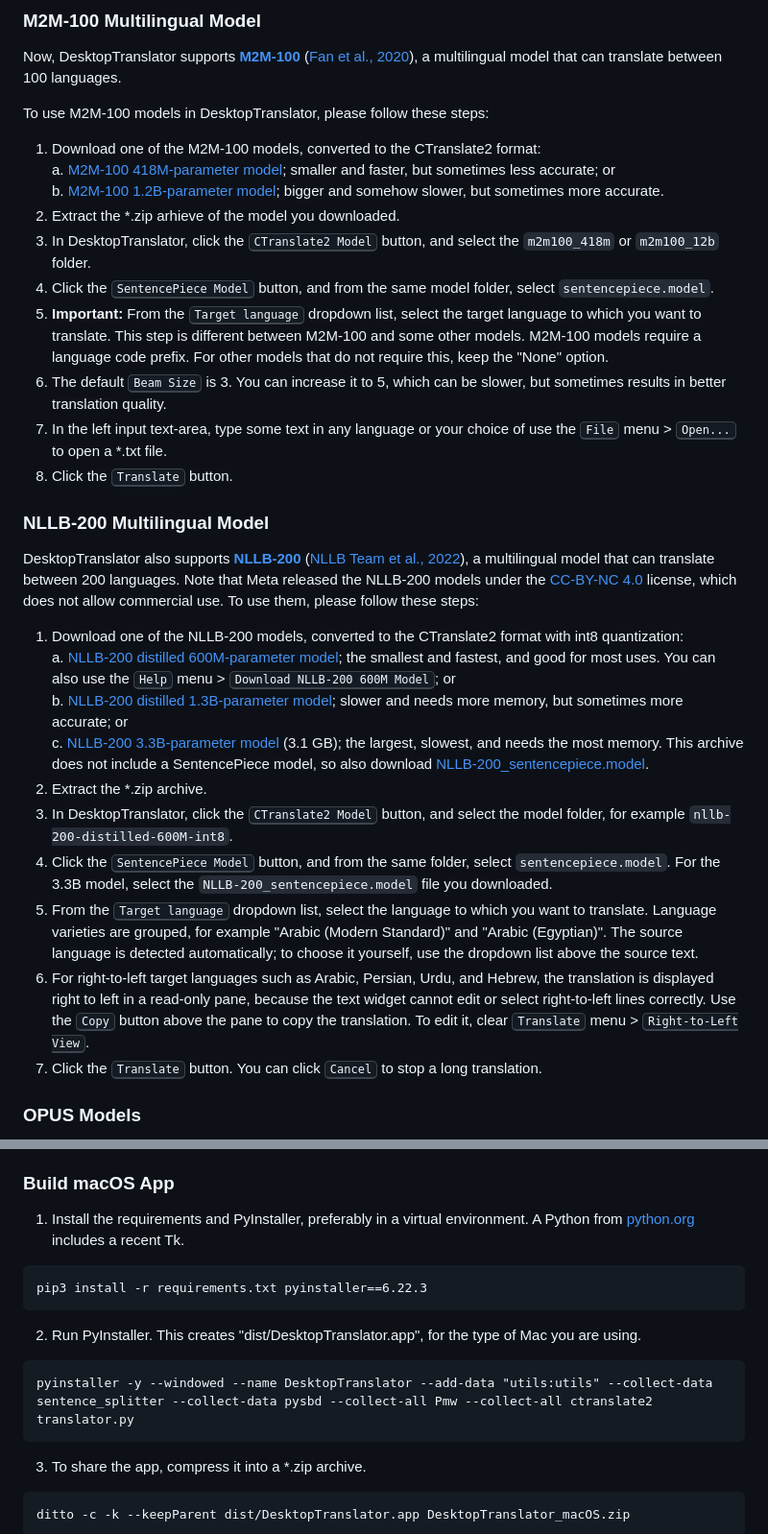
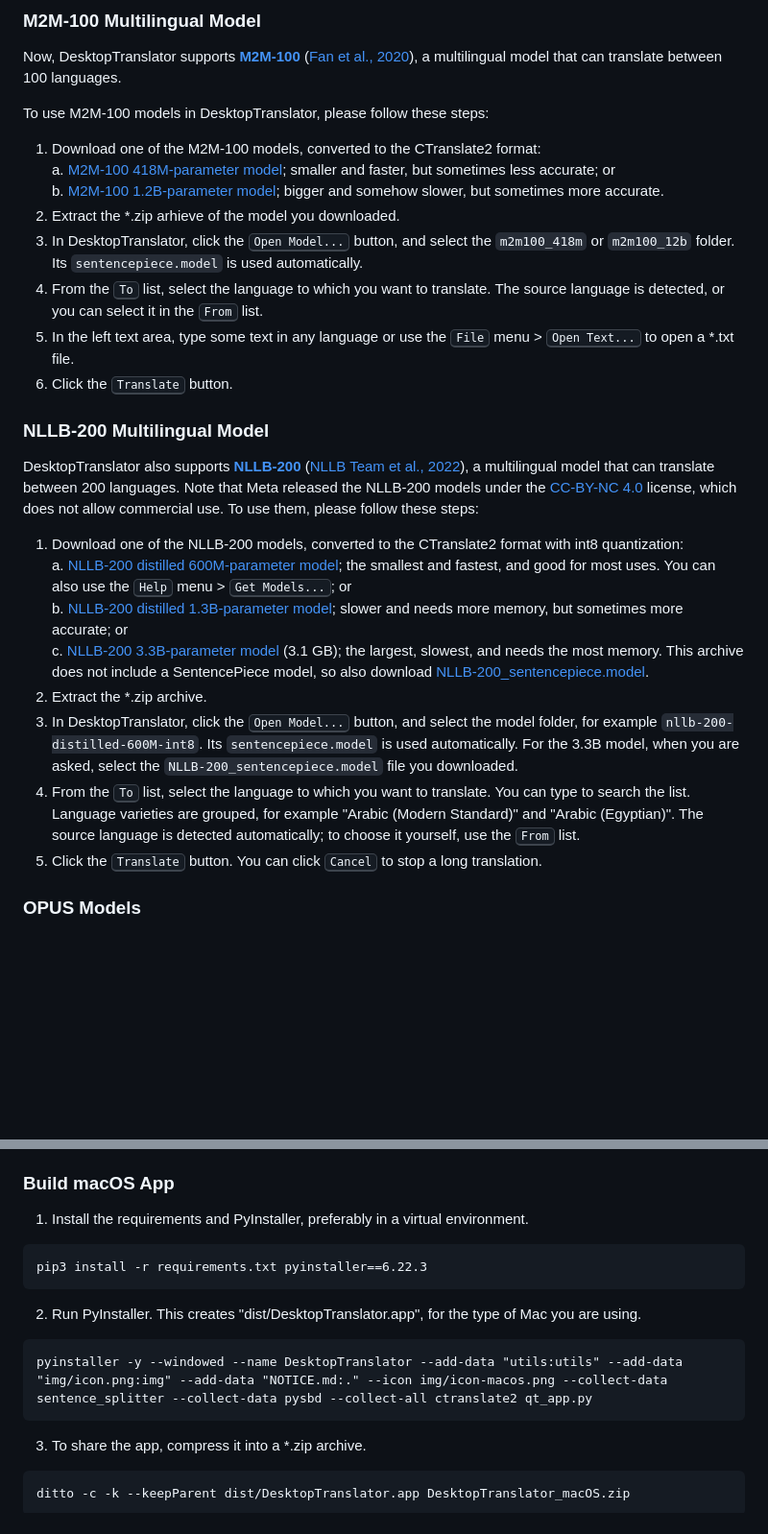
Before and after one commit to ymoslem/DesktopTranslator, a Markdown page: README.md, 2 parts joined by grey strips. Shown at 96% size. Drawn GitHub-style; blank space fills up the shorter version.

````diff
--- a/README.md
+++ b/README.md
@@ -68,26 +93,22 @@ To use M2M-100 models in DesktopTranslator, please follow these steps:
     a. [M2M-100 418M-parameter model](https://github.com/ymoslem/DesktopTranslator/releases/download/v0.2.1/M2M-100_418m_parameter_model_ct2.zip); smaller and faster, but sometimes less accurate; or
     b. [M2M-100 1.2B-parameter model](https://github.com/ymoslem/DesktopTranslator/releases/download/v0.2.1/M2M-100_12b_parameter_model_ct2.zip); bigger and somehow slower, but sometimes more accurate.
 2. Extract the *.zip arhieve of the model you downloaded.
-3. In DesktopTranslator, click the <kbd>CTranslate2 Model</kbd> button, and select the `m2m100_418m` or `m2m100_12b` folder.
-4. Click the <kbd>SentencePiece Model</kbd> button, and from the same model folder, select `sentencepiece.model`.
-5. **Important:** From the <kbd>Target language</kbd> dropdown list, select the target language to which you want to translate. This step is different between M2M-100 and some other models. M2M-100 models require a language code prefix. For other models that do not require this, keep the "None" option.
-6. The default <kbd>Beam Size</kbd> is 3. You can increase it to 5, which can be slower, but sometimes results in better translation quality.
-7. In the left input text-area, type some text in any language or your choice of use the <kbd>File</kbd> menu \> <kbd>Open...</kbd> to open a *.txt file.
-8. Click the <kbd>Translate</kbd> button.
+3. In DesktopTranslator, click the <kbd>Open Model...</kbd> button, and select the `m2m100_418m` or `m2m100_12b` folder. Its `sentencepiece.model` is used automatically.
+4. From the <kbd>To</kbd> list, select the language to which you want to translate. The source language is detected, or you can select it in the <kbd>From</kbd> list.
+5. In the left text area, type some text in any language or use the <kbd>File</kbd> menu \> <kbd>Open Text...</kbd> to open a *.txt file.
+6. Click the <kbd>Translate</kbd> button.
 
 ### NLLB-200 Multilingual Model
 
 DesktopTranslator also supports [**NLLB-200**](https://arxiv.org/abs/2207.04672) ([NLLB Team et al., 2022](https://arxiv.org/abs/2207.04672)), a multilingual model that can translate between 200 languages. Note that Meta released the NLLB-200 models under the [CC-BY-NC 4.0](https://creativecommons.org/licenses/by-nc/4.0/) license, which does not allow commercial use. To use them, please follow these steps:
 1. Download one of the NLLB-200 models, converted to the CTranslate2 format with int8 quantization:
-    a. [NLLB-200 distilled 600M-parameter model](https://github.com/ymoslem/DesktopTranslator/releases/download/v0.3.0/NLLB-200_distilled_600M_int8_ct2.zip); the smallest and fastest, and good for most uses. You can also use the <kbd>Help</kbd> menu \> <kbd>Download NLLB-200 600M Model</kbd>; or
+    a. [NLLB-200 distilled 600M-parameter model](https://github.com/ymoslem/DesktopTranslator/releases/download/v0.3.0/NLLB-200_distilled_600M_int8_ct2.zip); the smallest and fastest, and good for most uses. You can also use the <kbd>Help</kbd> menu \> <kbd>Get Models...</kbd>; or
     b. [NLLB-200 distilled 1.3B-parameter model](https://github.com/ymoslem/DesktopTranslator/releases/download/v0.3.0/NLLB-200_distilled_1.3B_int8_ct2.zip); slower and needs more memory, but sometimes more accurate; or
     c. [NLLB-200 3.3B-parameter model](https://pretrained-nmt-models.s3.us-west-004.backblazeb2.com/CTranslate2/nllb/nllb-200_3.3B_int8_ct2.zip) (3.1 GB); the largest, slowest, and needs the most memory. This archive does not include a SentencePiece model, so also download [NLLB-200_sentencepiece.model](https://github.com/ymoslem/DesktopTranslator/releases/download/v0.3.0/NLLB-200_sentencepiece.model).
 2. Extract the *.zip archive.
-3. In DesktopTranslator, click the <kbd>CTranslate2 Model</kbd> button, and select the model folder, for example `nllb-200-distilled-600M-int8`.
-4. Click the <kbd>SentencePiece Model</kbd> button, and from the same folder, select `sentencepiece.model`. For the 3.3B model, select the `NLLB-200_sentencepiece.model` file you downloaded.
-5. From the <kbd>Target language</kbd> dropdown list, select the language to which you want to translate. Language varieties are grouped, for example "Arabic (Modern Standard)" and "Arabic (Egyptian)". The source language is detected automatically; to choose it yourself, use the dropdown list above the source text.
-6. For right-to-left target languages such as Arabic, Persian, Urdu, and Hebrew, the translation is displayed right to left in a read-only pane, because the text widget cannot edit or select right-to-left lines correctly. Use the <kbd>Copy</kbd> button above the pane to copy the translation. To edit it, clear <kbd>Translate</kbd> menu \> <kbd>Right-to-Left View</kbd>.
-7. Click the <kbd>Translate</kbd> button. You can click <kbd>Cancel</kbd> to stop a long translation.
+3. In DesktopTranslator, click the <kbd>Open Model...</kbd> button, and select the model folder, for example `nllb-200-distilled-600M-int8`. Its `sentencepiece.model` is used automatically. For the 3.3B model, when you are asked, select the `NLLB-200_sentencepiece.model` file you downloaded.
+4. From the <kbd>To</kbd> list, select the language to which you want to translate. You can type to search the list. Language varieties are grouped, for example "Arabic (Modern Standard)" and "Arabic (Egyptian)". The source language is detected automatically; to choose it yourself, use the <kbd>From</kbd> list.
+5. Click the <kbd>Translate</kbd> button. You can click <kbd>Cancel</kbd> to stop a long translation.
 
 ### OPUS Models
 
@@ -138,13 +159,13 @@ If you get a permission error while trying to save the edited version of “Mode
 
 ### Build macOS App
 
-1. Install the requirements and PyInstaller, preferably in a virtual environment. A Python from [python.org](https://www.python.org/downloads/macos/) includes a recent Tk.
+1. Install the requirements and PyInstaller, preferably in a virtual environment.
 ```
 pip3 install -r requirements.txt pyinstaller==6.22.3
 ```
 2. Run PyInstaller. This creates "dist/DesktopTranslator.app", for the type of Mac you are using.
 ```
-pyinstaller -y --windowed --name DesktopTranslator --add-data "utils:utils" --collect-data sentence_splitter --collect-data pysbd --collect-all Pmw --collect-all ctranslate2 translator.py
+pyinstaller -y --windowed --name DesktopTranslator --add-data "utils:utils" --add-data "img/icon.png:img" --add-data "NOTICE.md:." --icon img/icon-macos.png --collect-data sentence_splitter --collect-data pysbd --collect-all ctranslate2 qt_app.py
 ```
 3. To share the app, compress it into a *.zip archive.
 ```
````
Also changed, not shown: other parts of README.md (+40 -15 lines), CHANGELOG.md (+24 -0 lines), img/DesktopTranslator.png.
